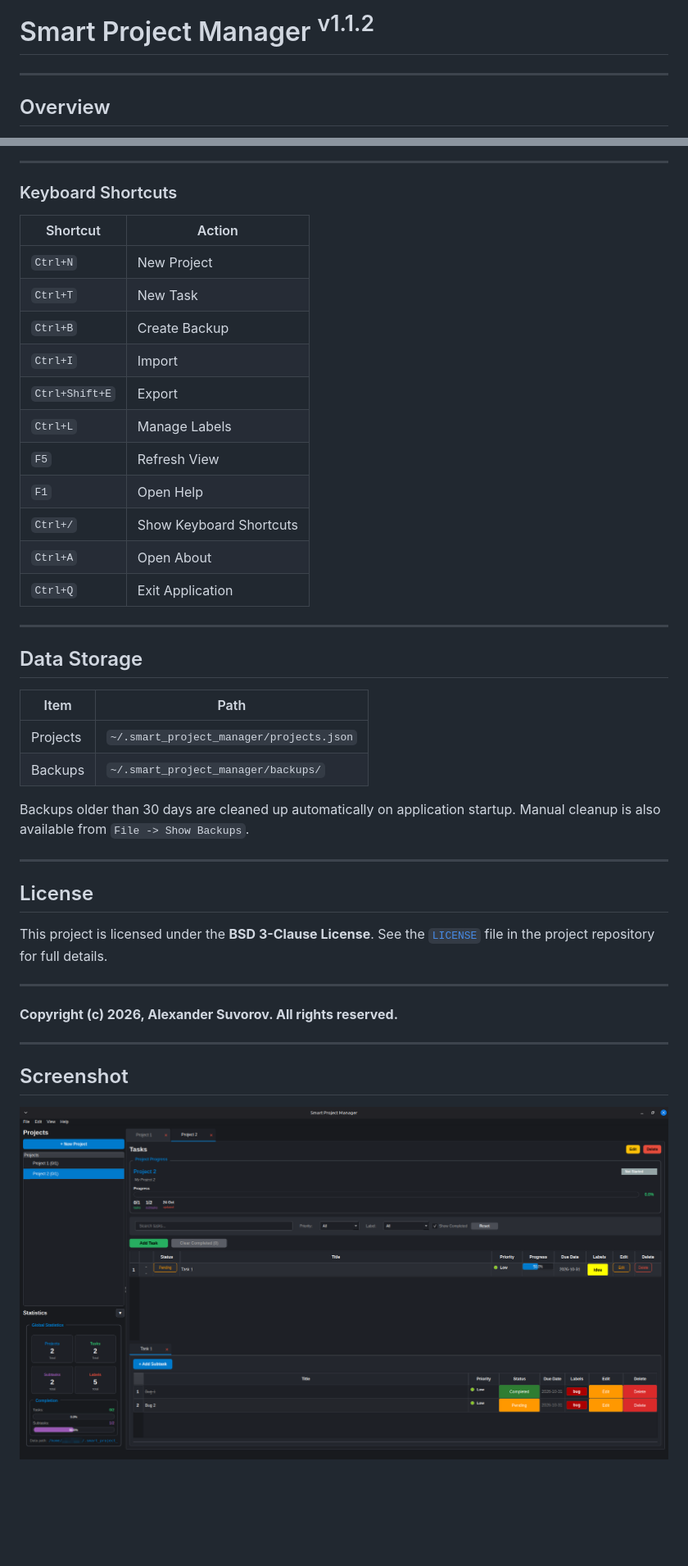
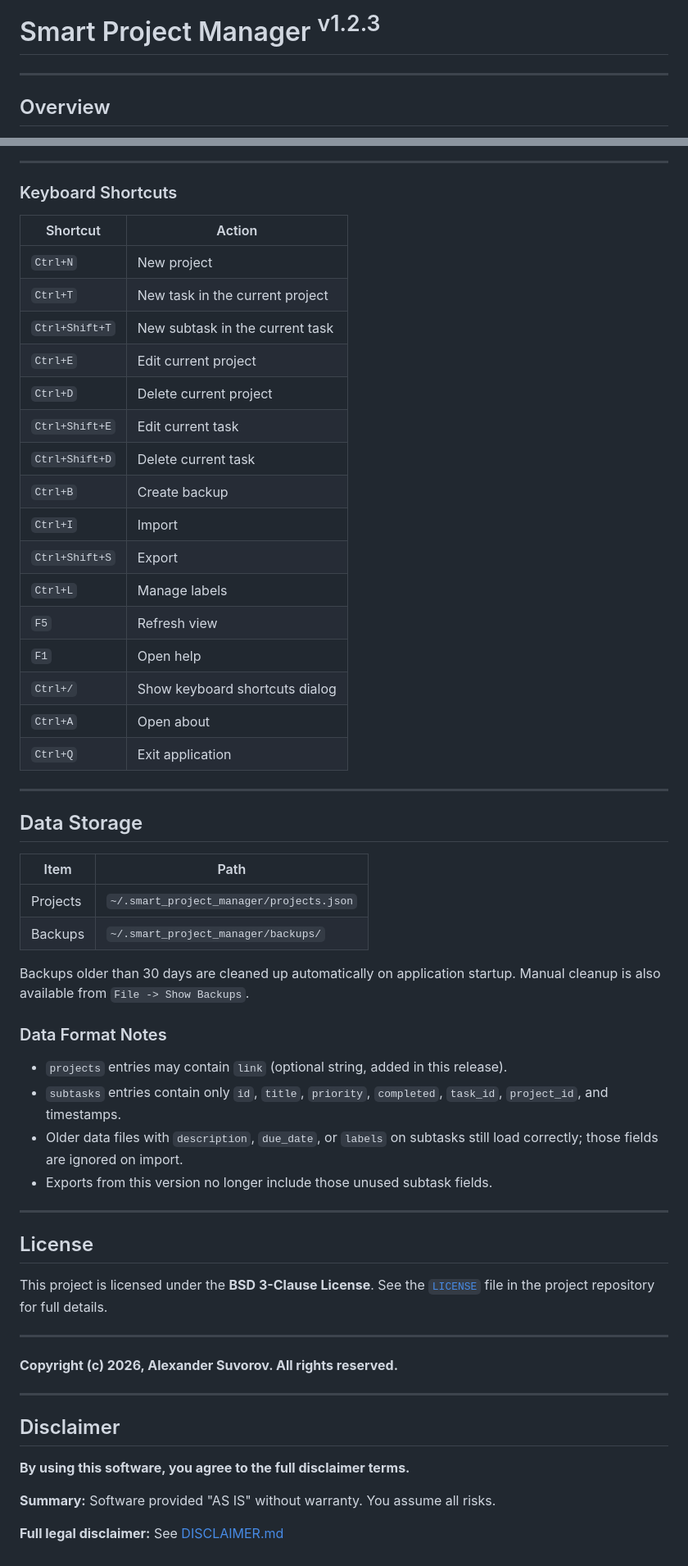
Before and after one commit to smartlegionlab/smart-project-manager, a Markdown page: README.md, 2 parts joined by grey strips. Shown at 82% size. GitHub-like rendering; pictures changed too: data/images/smart-project-manager.png; blank space fills up the shorter version.

```diff
--- a/README.md
+++ b/README.md
@@ -1,4 +1,4 @@
-# Smart Project Manager <sup>v1.1.2</sup>
+# Smart Project Manager <sup>v1.2.3</sup>
 
 ---
 
@@ -278,19 +309,24 @@ The application allows you to create desktop entries directly from the menu:
 
 ### Keyboard Shortcuts
 
-| Shortcut       | Action                     |
-|----------------|----------------------------|
-| `Ctrl+N`       | New Project                |
-| `Ctrl+T`       | New Task                   |
-| `Ctrl+B`       | Create Backup              |
-| `Ctrl+I`       | Import                     |
-| `Ctrl+Shift+E` | Export                     |
-| `Ctrl+L`       | Manage Labels              |
-| `F5`           | Refresh View               |
-| `F1`           | Open Help                  |
-| `Ctrl+/`       | Show Keyboard Shortcuts    |
-| `Ctrl+A`       | Open About                 |
-| `Ctrl+Q`       | Exit Application           |
+| Shortcut         | Action                                |
+|------------------|---------------------------------------|
+| `Ctrl+N`         | New project                           |
+| `Ctrl+T`         | New task in the current project       |
+| `Ctrl+Shift+T`   | New subtask in the current task       |
+| `Ctrl+E`         | Edit current project                  |
+| `Ctrl+D`         | Delete current project                |
+| `Ctrl+Shift+E`   | Edit current task                     |
+| `Ctrl+Shift+D`   | Delete current task                   |
+| `Ctrl+B`         | Create backup                         |
+| `Ctrl+I`         | Import                                |
+| `Ctrl+Shift+S`   | Export                                |
+| `Ctrl+L`         | Manage labels                         |
+| `F5`             | Refresh view                          |
+| `F1`             | Open help                             |
+| `Ctrl+/`         | Show keyboard shortcuts dialog        |
+| `Ctrl+A`         | Open about                            |
+| `Ctrl+Q`         | Exit application                      |
 
 ---
 
@@ -303,6 +339,13 @@ The application allows you to create desktop entries directly from the menu:
 
 Backups older than 30 days are cleaned up automatically on application startup. Manual cleanup is also available from `File -> Show Backups`.
 
+### Data Format Notes
+
+*   `projects` entries may contain `link` (optional string, added in this release).
+*   `subtasks` entries contain only `id`, `title`, `priority`, `completed`, `task_id`, `project_id`, and timestamps.
+*   Older data files with `description`, `due_date`, or `labels` on subtasks still load correctly; those fields are ignored on import.
+*   Exports from this version no longer include those unused subtask fields.
+
 ---
 
 ## License
@@ -313,8 +356,13 @@ This project is licensed under the **BSD 3-Clause License**. See the [`LICENSE`]
 
 **Copyright (c) 2026, Alexander Suvorov. All rights reserved.**
 
+
 ---
 
-## Screenshot
+## Disclaimer
 
-![Smart Project Manager](https://github.com/smartlegionlab/smart-project-manager/blob/master/data/images/smart-project-manager.png)
+**By using this software, you agree to the full disclaimer terms.**
+
+**Summary:** Software provided "AS IS" without warranty. You assume all risks.
+
+**Full legal disclaimer:** See [DISCLAIMER.md](https://github.com/smartlegionlab/smart-project-manager/blob/master/DISCLAIMER.md)
```
Also changed, not shown: other parts of README.md (+82 -51 lines), 3 other files.
